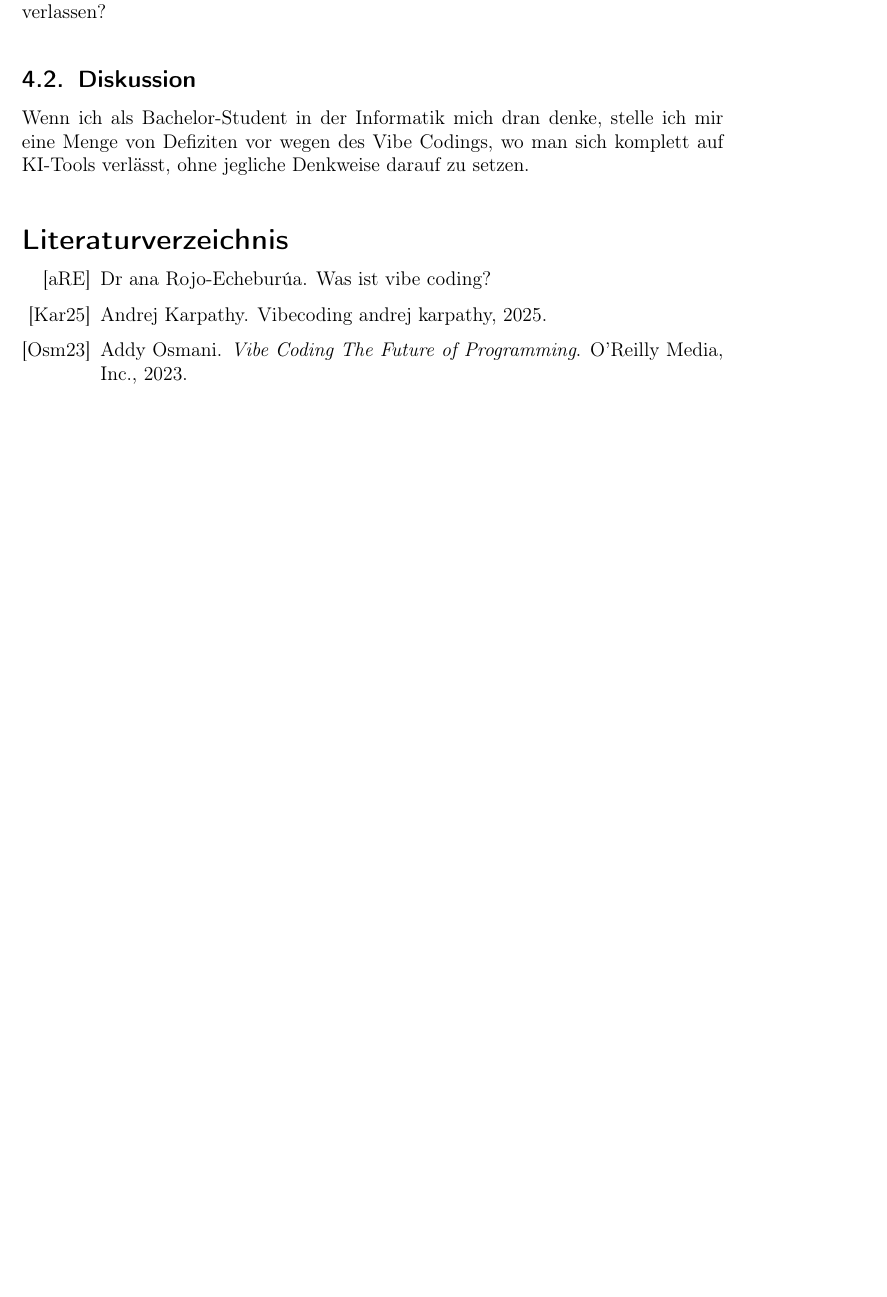
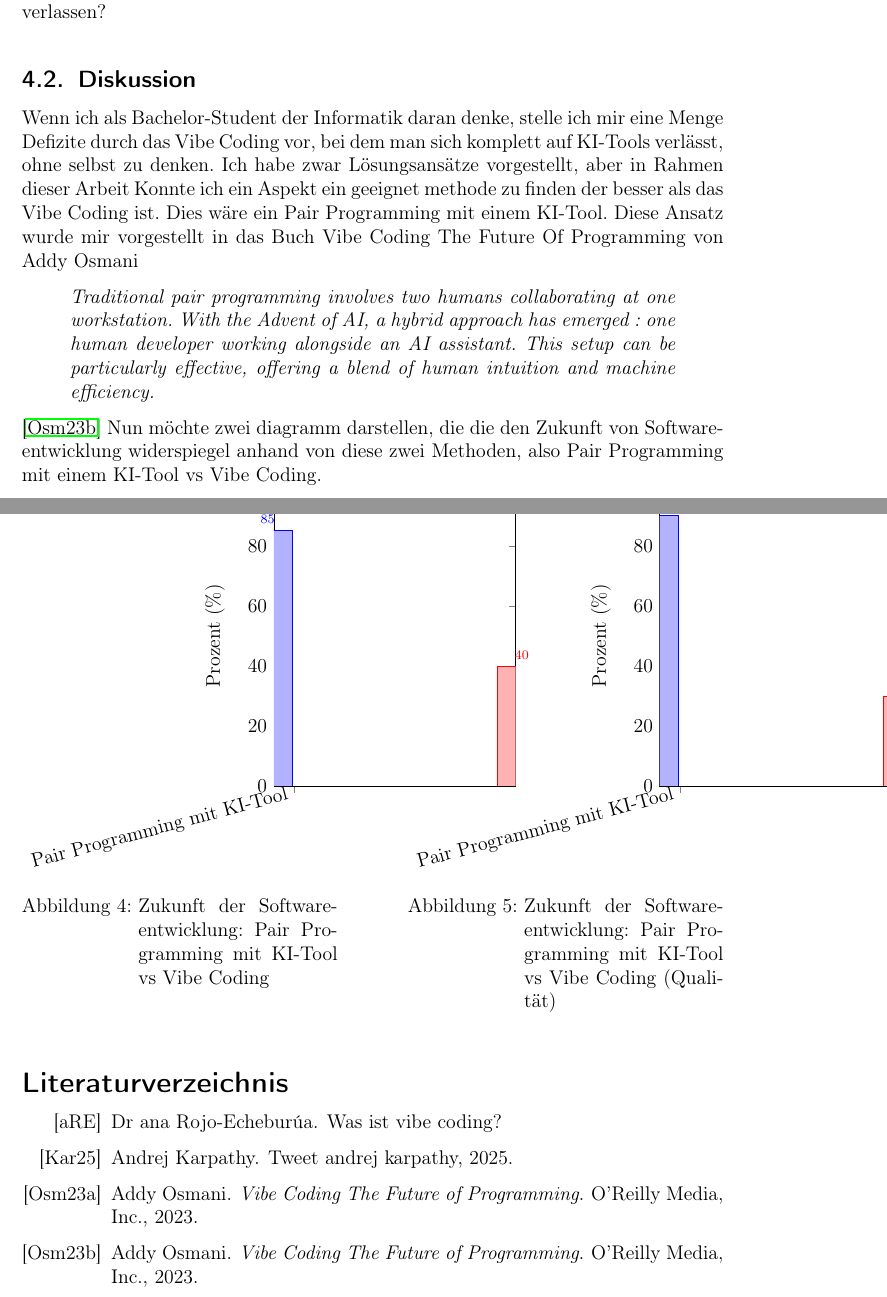
Before and after one commit to Tony200314/wissenschaftlichearbeit, a LaTeX document (Übungsblatt1.Tex, which reads references.bib): part of page 11 of 12 before the commit and two parts of pages 10 and 11 of 12 after it, the two joined at a grey line, cut so that both start at the same text, the shorter picture padded with empty space. Compiled offline with pdfLaTeX.

Commit message:
I work on Diskussion part

```diff
--- a/references.bib
+++ b/references.bib
@@ -20,7 +20,14 @@
 
 @misc{TweetAndrejKarpathy,
     author = {Andrej Karpathy},
-    title = {VibeCoding Andrej Karpathy},
+    title = {Tweet Andrej Karpathy},
     url = {https://x.com/karpathy/status/1886192184808149383},
     year = {2025}
 }
+
+@book{Vibe_Coding_The_Future_Of_Programming2,
+    author = {Addy Osmani},
+    title = {Vibe Coding The Future of Programming},
+    year = {2023},
+    publisher = {O'Reilly Media, Inc.}
+}
--- a/Übungsblatt1.Tex
+++ b/Übungsblatt1.Tex
@@ -261,9 +261,68 @@ Wird dadurch die Weiterentwicklung von Menschen, die im Bereich der Softwareentw
 Wie wird die Qualität von Software in Zukunft aussehen, wenn wir uns zu sehr auf KI-Tools verlassen?
 
 \subsection{Diskussion}
-Wenn ich als Bachelor-Student in der Informatik mich dran denke, stelle ich mir eine Menge von Defiziten vor wegen des Vibe Codings, wo man sich komplett auf KI-Tools verlässt, ohne jegliche Denkweise darauf zu setzen.
+Wenn ich als Bachelor-Student der Informatik daran denke, stelle ich mir eine Menge Defizite durch das Vibe Coding vor, bei dem man sich komplett auf KI-Tools verlässt, ohne selbst zu denken.
+Ich habe zwar Lösungsansätze vorgestellt, aber in Rahmen dieser Arbeit Konnte ich ein Aspekt ein geeignet methode zu finden der besser als das
+Vibe Coding ist. Dies wäre ein Pair Programming mit einem KI-Tool. Diese Ansatz wurde mir vorgestellt in das Buch
+Vibe Coding The Future Of Programming von Addy Osmani
+\begin{quote}
+\textit{Traditional pair programming involves two humans collaborating at one workstation. With the Advent of AI, a hybrid approach has
+emerged : one human developer working alongside an AI assistant. This setup can be particularly effective, offering a blend of human intuition and machine efficiency.}
+\end{quote}
+\citep{Vibe_Coding_The_Future_Of_Programming2}
+Nun möchte zwei diagramm darstellen, die die den Zukunft von Softwareentwicklung widerspiegel anhand von diese zwei Methoden, also
+Pair Programming mit einem KI-Tool vs Vibe Coding.
+\begin{figure}[H]
+    \centering
+    \begin{minipage}[t]{0.45\textwidth}
+        \centering
+        \begin{tikzpicture}
+            \begin{axis}[
+                ybar,
+                bar width=30pt,
+                width=\textwidth,
+                height=8cm,
+                ymin=0,
+                ymax=100,
+                ylabel={Prozent (\%)},
+                symbolic x coords={Pair Programming mit KI-Tool, Vibe Coding},
+                xtick=data,
+                x tick label style={rotate=15, anchor=east},
+                nodes near coords,
+                every node near coord/.append style={font=\scriptsize},
+            ]
+            \addplot coordinates {(Pair Programming mit KI-Tool,85)};
+            \addplot coordinates {(Vibe Coding,40)};
+            \end{axis}
+        \end{tikzpicture}
+        \caption{Zukunft der Softwareentwicklung: Pair Programming mit KI-Tool vs Vibe Coding}
+    \end{minipage}
+    \hfill
+    \begin{minipage}[t]{0.45\textwidth}
+        \centering
+        \begin{tikzpicture}
+            \begin{axis}[
+                ybar,
+                bar width=30pt,
+                width=\textwidth,
+                height=8cm,
+                ymin=0,
+                ymax=100,
+                ylabel={Prozent (\%)},
+                symbolic x coords={Pair Programming mit KI-Tool, Vibe Coding},
+                xtick=data,
+                x tick label style={rotate=15, anchor=east},
+                nodes near coords,
+                every node near coord/.append style={font=\scriptsize},
+            ]
+            \addplot coordinates {(Pair Programming mit KI-Tool,90)};
+            \addplot coordinates {(Vibe Coding,30)};
+            \end{axis}
+        \end{tikzpicture}
+        \caption{Zukunft der Softwareentwicklung: Pair Programming mit KI-Tool vs Vibe Coding (Qualität)}
+    \end{minipage}
+\end{figure}
 
-% Hier beginnt das Literaturverzeichnis
 \renewcommand\refname{Literaturverzeichnis}
 \bibliographystyle{alpha}
 \bibliography{references}
```
Also changed, not shown: testpie.tex (deleted, +0 -9 lines), ecc7bdf6-9284-4979-a1a6-86cfcd379eb2_700x449.jpg (deleted), Übungsblatt1.bbl, Übungsblatt1.pdf, Übungsblatt1.Tex (102 more changed lines), 7 other files.
